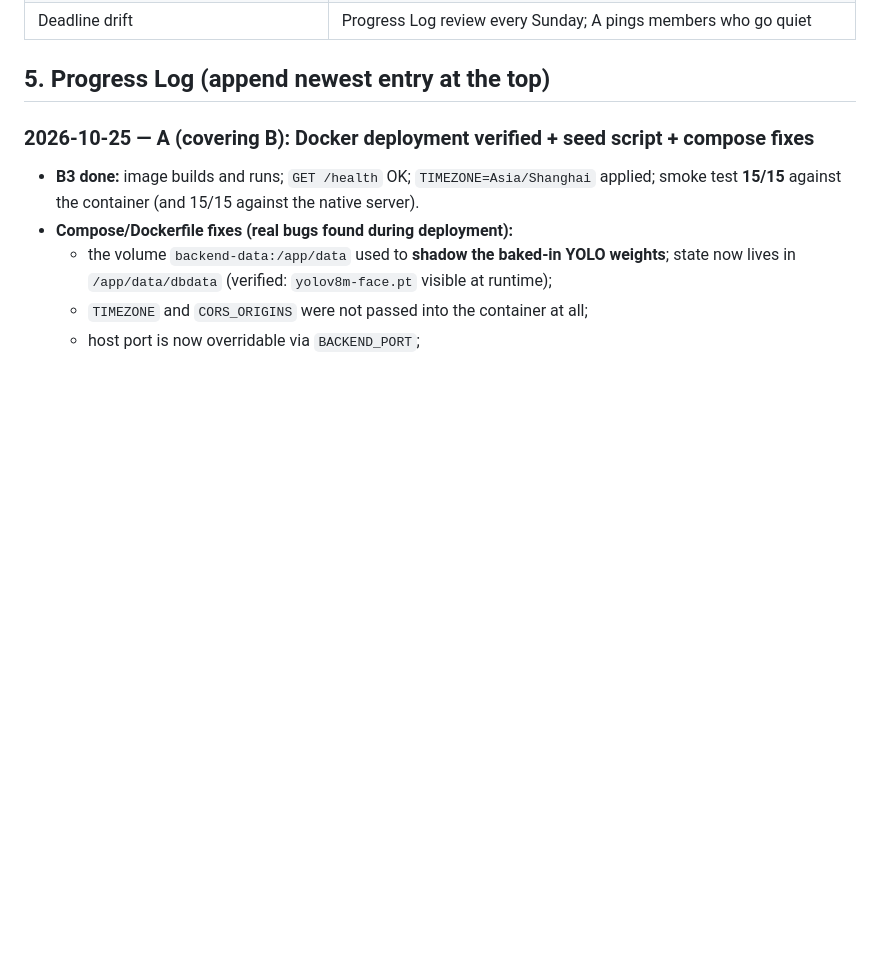
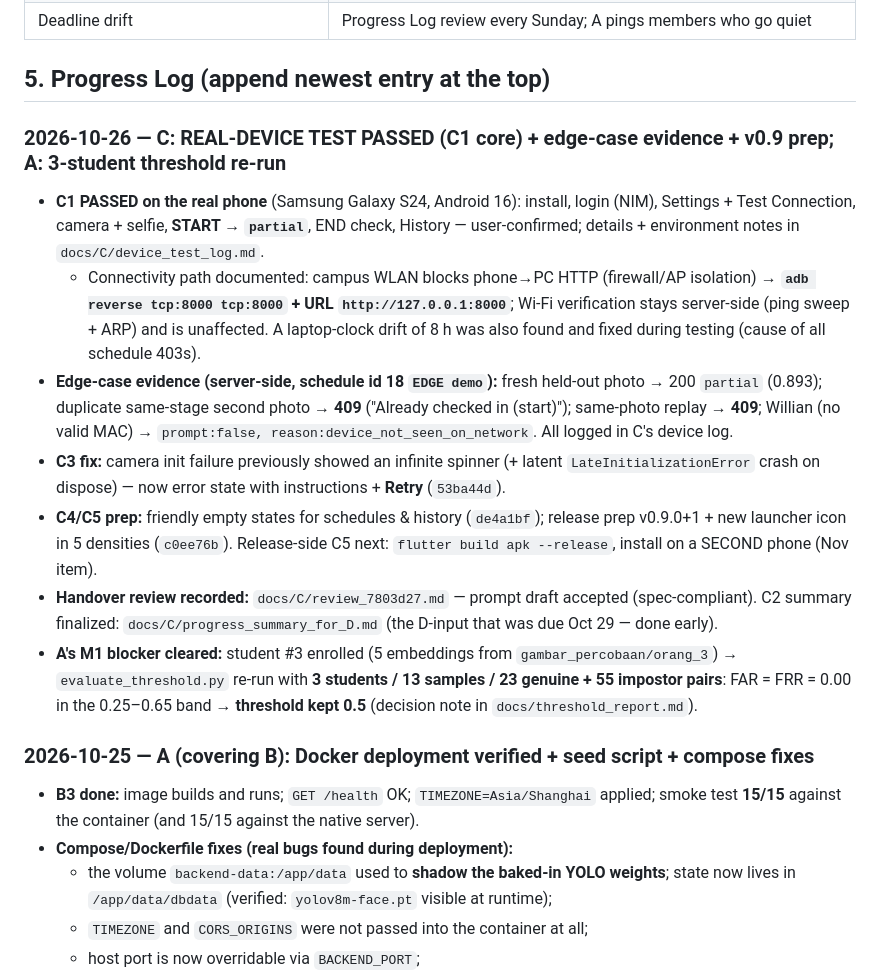
Before and after one commit to Healme29/An-Integrated-Attendance-Solution-Merging-Wi-Fi-AP-Data-with-Two-Stage-Face-Recognition, a Markdown page: docs/PLAN_TIMELINE.md, the part around the change. GitHub-like rendering; blank space fills up the shorter version.

Commit message:
Progress log: C device test passed, threshold re-run with 3 students

```diff
--- a/docs/PLAN_TIMELINE.md
+++ b/docs/PLAN_TIMELINE.md
@@ -62,6 +62,38 @@
 | Deadline drift | Progress Log review every Sunday; A pings members who go quiet |
 
 ## 5. Progress Log (append newest entry at the top)
+
+### 2026-10-26 — C: REAL-DEVICE TEST PASSED (C1 core) + edge-case evidence + v0.9 prep; A: 3-student threshold re-run
+- **C1 PASSED on the real phone** (Samsung Galaxy S24, Android 16): install,
+  login (NIM), Settings + Test Connection, camera + selfie, **START →
+  `partial`**, END check, History — user-confirmed; details + environment
+  notes in `docs/C/device_test_log.md`.
+  - Connectivity path documented: campus WLAN blocks phone→PC HTTP
+    (firewall/AP isolation) → **`adb reverse tcp:8000 tcp:8000` + URL
+    `http://127.0.0.1:8000`**; Wi-Fi verification stays server-side (ping
+    sweep + ARP) and is unaffected. A laptop-clock drift of 8 h was also
+    found and fixed during testing (cause of all schedule 403s).
+- **Edge-case evidence (server-side, schedule id 18 `EDGE demo`):** fresh
+  held-out photo → 200 `partial` (0.893); duplicate same-stage second photo →
+  **409** ("Already checked in (start)"); same-photo replay → **409**;
+  Willian (no valid MAC) → `prompt:false,
+  reason:device_not_seen_on_network`. All logged in C's device log.
+- **C3 fix:** camera init failure previously showed an infinite spinner (+
+  latent `LateInitializationError` crash on dispose) — now error state with
+  instructions + **Retry** (`53ba44d`).
+- **C4/C5 prep:** friendly empty states for schedules & history (`de4a1bf`);
+  release prep v0.9.0+1 + new launcher icon in 5 densities (`c0ee76b`).
+  Release-side C5 next: `flutter build apk --release`, install on a SECOND
+  phone (Nov item).
+- **Handover review recorded:** `docs/C/review_7803d27.md` — prompt draft
+  accepted (spec-compliant). C2 summary finalized:
+  `docs/C/progress_summary_for_D.md` (the D-input that was due Oct 29 — done
+  early).
+- **A's M1 blocker cleared:** student #3 enrolled (5 embeddings from
+  `gambar_percobaan/orang_3`) → `evaluate_threshold.py` re-run with **3
+  students / 13 samples / 23 genuine + 55 impostor pairs**: FAR = FRR = 0.00
+  in the 0.25–0.65 band → **threshold kept 0.5** (decision note in
+  `docs/threshold_report.md`).
 
 ### 2026-10-25 — A (covering B): Docker deployment verified + seed script + compose fixes
 - **B3 done:** image builds and runs; `GET /health` OK; `TIMEZONE=Asia/Shanghai` applied;
```
